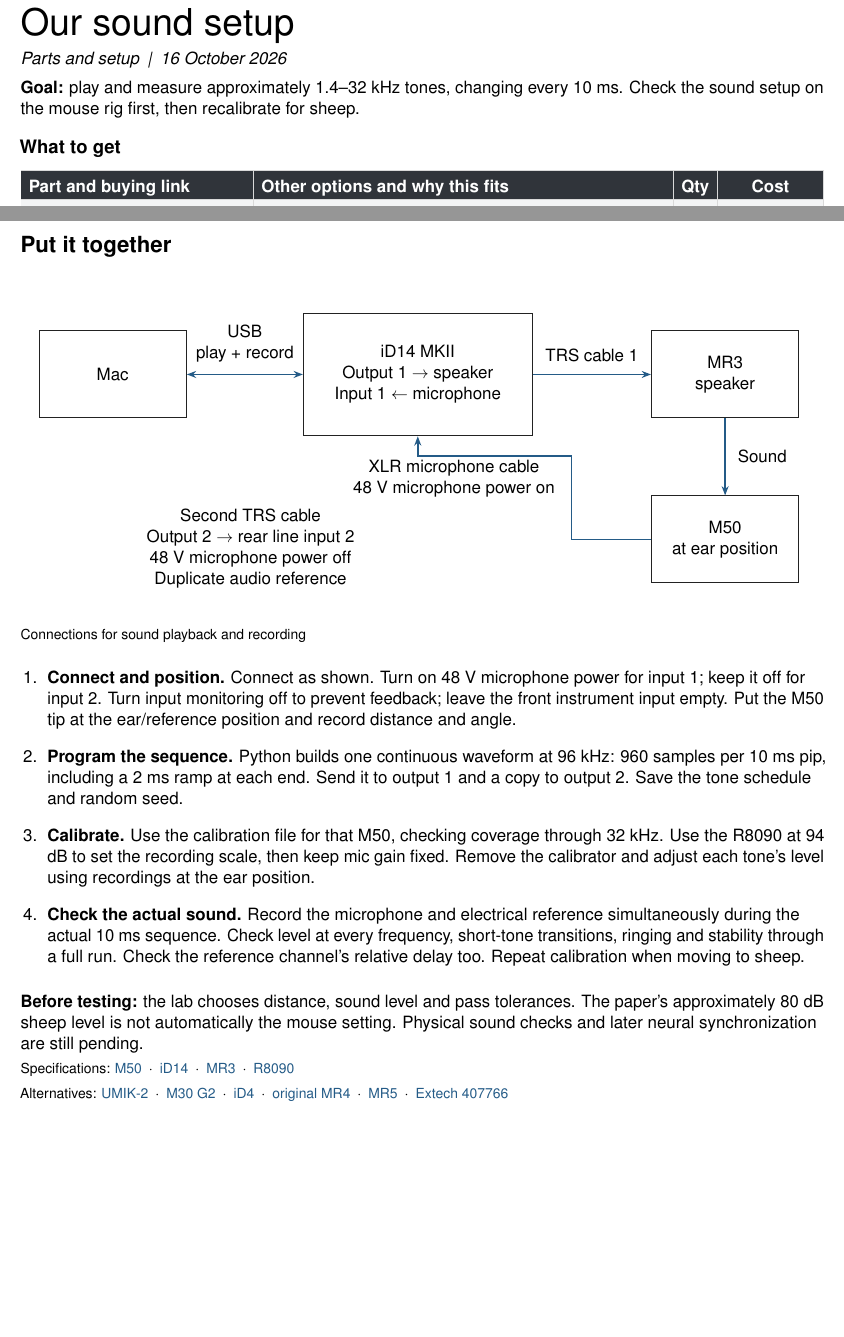
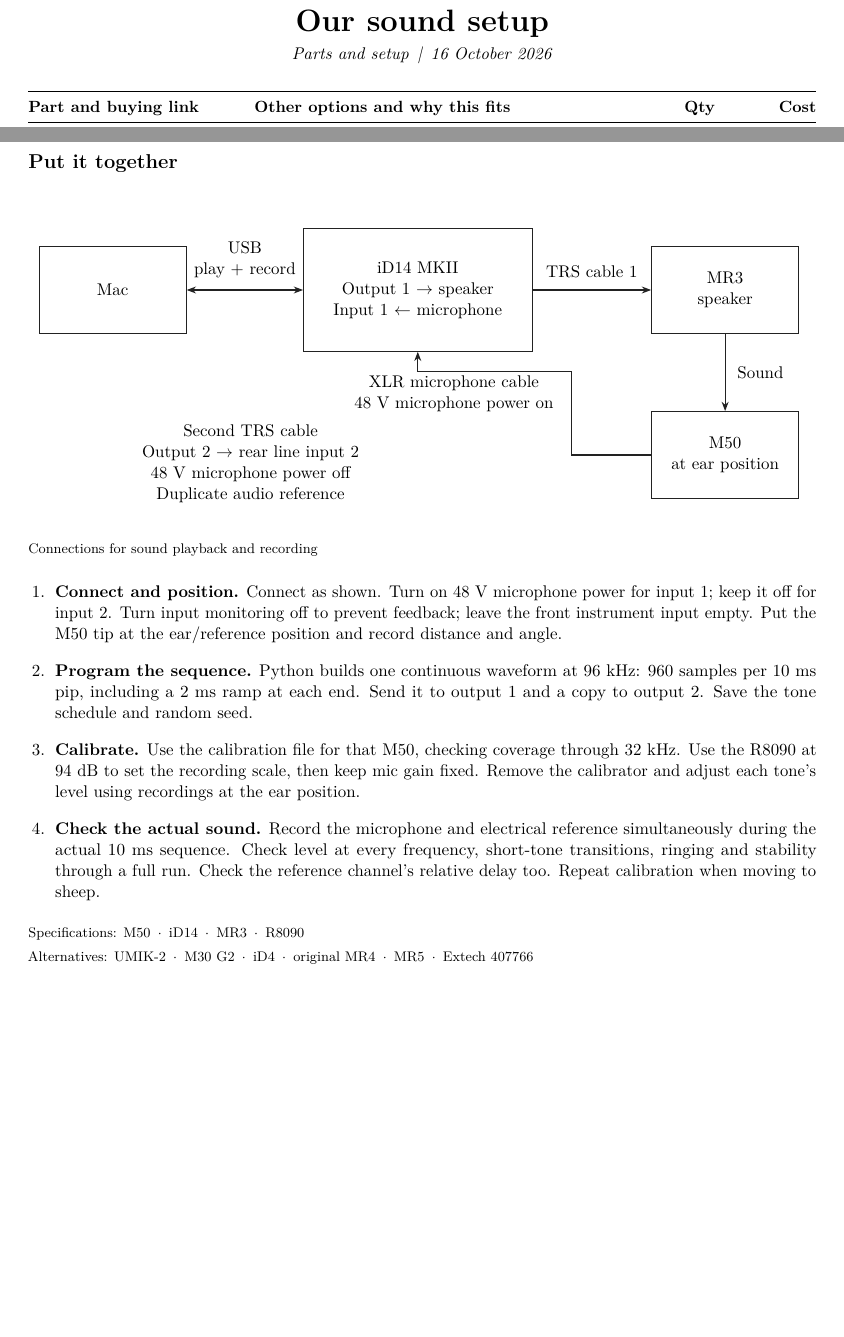
Before and after one commit to HowardWHSrun/audiotory_benchmark, a LaTeX document (output/pdf/2026-10-16/M50_Sound_Setup_Guide/main.tex): two parts of pages 1 and 2 of 2, joined at a grey line, cut so that both start at the same text, the shorter picture padded with empty space. Compiled offline with pdfLaTeX.

Commit message:
Clean up sound setup PDF typography and remove extra sections

```diff
--- a/output/pdf/2026-10-16/M50_Sound_Setup_Guide/main.tex
+++ b/output/pdf/2026-10-16/M50_Sound_Setup_Guide/main.tex
@@ -18 +10,0 @@
-\renewcommand{\arraystretch}{1.15}
@@ -29,19 +21,18 @@
 \begin{document}
-\raggedright
-{\fontsize{24}{28}\selectfont Our sound setup}\par
-{\itshape Parts and setup\enspace |\enspace 16 October 2026}\par
-\textbf{Goal:} play and measure approximately 1.4--32 kHz tones, changing every 10 ms. Check the sound setup on the mouse rig first, then recalibrate for sheep.
-\sectiontitle{What to get}
-{\rowcolors{2}{white}{stripe}
-\begin{tabularx}{\linewidth}{|P{1.94in}|L|C{0.25in}|C{0.81in}|}\hline
-\rowcolor{head}\color{white}\textbf{Part and buying link} & \color{white}\textbf{Other options and why this fits} & \color{white}\textbf{Qty} & \color{white}\textbf{Cost}\\\hline
-\href{https://www.bhphotovideo.com/c/product/359562-REG/Earthworks_M50_M50_Measurment_Microphone.html}{Earthworks M50} & UMIK-2 factory calibration stops at 20 kHz; M30 G2 calibration at 32 kHz is unconfirmed. M50 offers a 50 kHz range and individual calibration with our Mac interface. & 1 & \$1,299.00 \\\hline
-\href{https://www.bhphotovideo.com/c/product/1641632-REG/audient_id14_mkii_2_channel_usb2_interface_and.html}{Audient iD14 MKII} & iD4 can do the basic sound checkout, but has one full-band mic/line input. iD14 gives two for recording the mic and electrical timing reference together. & 1 & \$349.00 \\\hline
-\href{https://us.edifier.com/products/mr3}{Edifier MR3 powered pair} & Original MR4 stops at 20 kHz. MR5 (\$349.99) also specifies 40 kHz. MR3 saves \$200 and covers our target on paper; 10 ms acoustic tests are still required. & 1 & \$149.99 \\\hline
-\href{https://www.globaltestsupply.com/product/reed-r8090-sound-level-calibrator}{REED R8090} & Extech 407766 (\$519 listed) also provides a 1 kHz level check. R8090 costs less; both state +/-0.5 dB at 94 dB. R8090-NIST adds a certificate at extra cost. & 1 & \$219.00 \\\hline
-\href{https://www.sweetwater.com/store/detail/HMIC010--hosa-hmic-010-pro-microphone-cable-rean-xlr3f-to-xlr3m-10-ft}{Hosa HMIC-010 XLR 10 ft} & Connects M50 to the interface. & 1 & \$17.99 \\\hline
-\href{https://www.sweetwater.com/store/detail/HSS005--hosa-hss-005-pro-balanced-interconnect-rean-1-4-in-trs-to-same-5-foot}{Hosa HSS-005 TRS 5 ft} & One cable to the speaker; one for the electrical reference. & 2 & \$29.90 \\\hline
-\href{https://www.sweetwater.com/store/detail/RIMICTPFBM--rok-it-tripod-microphone-stand-with-fixed-boom}{Gator RI-MICTP-FBM boom mic stand} & Holds the microphone at the ear position. & 1 & \$34.99 \\\hline
+\begin{center}
+{\fontsize{20}{24}\selectfont\bfseries Our sound setup}\par
+{\itshape Parts and setup\enspace |\enspace 16 October 2026}
+\end{center}
+{\fontsize{10.5}{12.4}\selectfont
+\begin{tabularx}{\linewidth}{@{}P{1.90in} L C{0.28in} R{0.78in}@{}}\toprule
+\textbf{Part and buying link} & \textbf{Other options and why this fits} & \textbf{Qty} & \textbf{Cost}\\\midrule
+\href{https://www.bhphotovideo.com/c/product/359562-REG/Earthworks_M50_M50_Measurment_Microphone.html}{Earthworks M50} & UMIK-2 factory calibration stops at 20 kHz; M30 G2 calibration at 32 kHz is unconfirmed. M50 offers a 50 kHz range and individual calibration with our Mac interface. & 1 & \$1,299.00 \\\addlinespace[4pt]
+\href{https://www.bhphotovideo.com/c/product/1641632-REG/audient_id14_mkii_2_channel_usb2_interface_and.html}{Audient iD14 MKII} & iD4 can do the basic sound checkout, but has one full-band mic/line input. iD14 gives two for recording the mic and electrical timing reference together. & 1 & \$349.00 \\\addlinespace[4pt]
+\href{https://us.edifier.com/products/mr3}{Edifier MR3 powered pair} & Original MR4 stops at 20 kHz. MR5 (\$349.99) also specifies 40 kHz. MR3 saves \$200 and covers our target on paper; 10 ms acoustic tests are still required. & 1 & \$149.99 \\\addlinespace[4pt]
+\href{https://www.globaltestsupply.com/product/reed-r8090-sound-level-calibrator}{REED R8090} & Extech 407766 (\$519 listed) also provides a 1 kHz level check. R8090 costs less; both state +/-0.5 dB at 94 dB. R8090-NIST adds a certificate at extra cost. & 1 & \$219.00 \\\addlinespace[4pt]
+\href{https://www.sweetwater.com/store/detail/HMIC010--hosa-hmic-010-pro-microphone-cable-rean-xlr3f-to-xlr3m-10-ft}{Hosa HMIC-010 XLR 10 ft} & Connects M50 to the interface. & 1 & \$17.99 \\\addlinespace[4pt]
+\href{https://www.sweetwater.com/store/detail/HSS005--hosa-hss-005-pro-balanced-interconnect-rean-1-4-in-trs-to-same-5-foot}{Hosa HSS-005 TRS 5 ft} & One cable to the speaker; one for the electrical reference. & 2 & \$29.90 \\\addlinespace[4pt]
+\href{https://www.sweetwater.com/store/detail/RIMICTPFBM--rok-it-tripod-microphone-stand-with-fixed-boom}{Gator RI-MICTP-FBM boom mic stand} & Holds the microphone at the ear position. & 1 & \$34.99 \\\bottomrule
 \end{tabularx}}
 \sectiontitle{SONIC paper experiment}
 Two awake, alert sheep heard tones while a 421-channel Connexus implant recorded auditory cortex. A decoder predicted the tone frequency.\par
@@ -51,12 +42,12 @@ Two awake, alert sheep heard tones while a 421-channel Connexus implant recorded
 \textbf{Playback:} Precomputed waveform at 192 kHz: NI USB-6361 \(\rightarrow\) TDT SA1 amplifier \(\rightarrow\) MF1 speaker; about 80 dB SPL at the sheep's ears.\par
 {\fontsize{9}{11}\selectfont \href{https://doi.org/10.1101/2025.09.30.679683}{SONIC v1} --- pp. 7, 11 (\S 6.1--6.3), 13 (\S 6.6). Exact 37-frequency array and ramp shape are not listed.\par}
 \newpage
-{\Large\bfseries Put it together}\par
-\vspace{8pt}
+\sectiontitle{Put it together}
+\vspace{6pt}
 \begin{center}
 \begin{tikzpicture}[x=0.405in,y=0.405in,font=\normalsize,
- box/.style={draw=ink,line width=0.65pt,align=center,minimum width=1.32in,minimum height=0.78in},
- flow/.style={draw=linkblue,line width=1.1pt,-{Stealth[length=6pt]}}]
+ box/.style={draw=ink,line width=0.5pt,align=center,minimum width=1.32in,minimum height=0.78in},
+ flow/.style={draw=ink,line width=0.7pt,-{Stealth[length=6pt]}}]
 \path[use as bounding box] (0,0) rectangle (17,6.6);
 \node[box] (mac) at (1.65,4.9) {Mac};
 \node[box,minimum width=2.05in,minimum height=1.1in] (interface) at (8.4,4.9) {iD14 MKII\\Output 1 $\rightarrow$ speaker\\Input 1 $\leftarrow$ microphone};
@@ -77,6 +68,5 @@ Two awake, alert sheep heard tones while a 421-channel Connexus implant recorded
 \item \textbf{Calibrate.} Use the calibration file for that M50, checking coverage through 32 kHz. Use the R8090 at 94 dB to set the recording scale, then keep mic gain fixed. Remove the calibrator and adjust each tone's level using recordings at the ear position.
 \item \textbf{Check the actual sound.} Record the microphone and electrical reference simultaneously during the actual 10 ms sequence. Check level at every frequency, short-tone transitions, ringing and stability through a full run. Check the reference channel's relative delay too. Repeat calibration when moving to sheep.
 \end{enumerate}
-\textbf{Before testing:} the lab chooses distance, sound level and pass tolerances. The paper's approximately 80 dB sheep level is not automatically the mouse setting. Physical sound checks and later neural synchronization are still pending.\par
 {\fontsize{9}{11}\selectfont Specifications: \href{https://earthworksaudio.com/measurement-microphones/m50/}{M50}\enspace $\cdot$\enspace \href{https://audient.com/products/audio-interfaces/id14/tech-specs/}{iD14}\enspace $\cdot$\enspace \href{https://www.edifier.com/global/p/studio-monitors/mr3}{MR3}\enspace $\cdot$\enspace \href{https://www.reedinstruments.com/pdfs/cache/www.reedinstruments.com/r8090/datasheet/r8090-datasheet.pdf}{R8090}\par Alternatives: \href{https://www.minidsp.com/images/documents/miniDSP\%20UMIK-2-User\%20Manual.pdf}{UMIK-2}\enspace $\cdot$\enspace \href{https://earthworksaudio.com/wp-content/uploads/2025/11/Earthworks_Audio_M30_G2__11042025-1.pdf}{M30 G2}\enspace $\cdot$\enspace \href{https://audient.com/products/audio-interfaces/id4/tech-specs/}{iD4}\enspace $\cdot$\enspace \href{https://www.edifier.com/global/p/studio-monitors/mr4}{original MR4}\enspace $\cdot$\enspace \href{https://us.edifier.com/products/mr5}{MR5}\enspace $\cdot$\enspace \href{https://prod.extech.com/products/407766/}{Extech 407766}\par}
 \end{document}
```
Also changed, not shown: docs/Research_Log.md (+6 -0 lines), output/pdf/2026-10-16/M50_Sound_Setup_Guide/Final Part List V1.pdf, output/pdf/2026-10-16/M50_Sound_Setup_Guide/main.tex (33 more changed lines), 1 other file.
